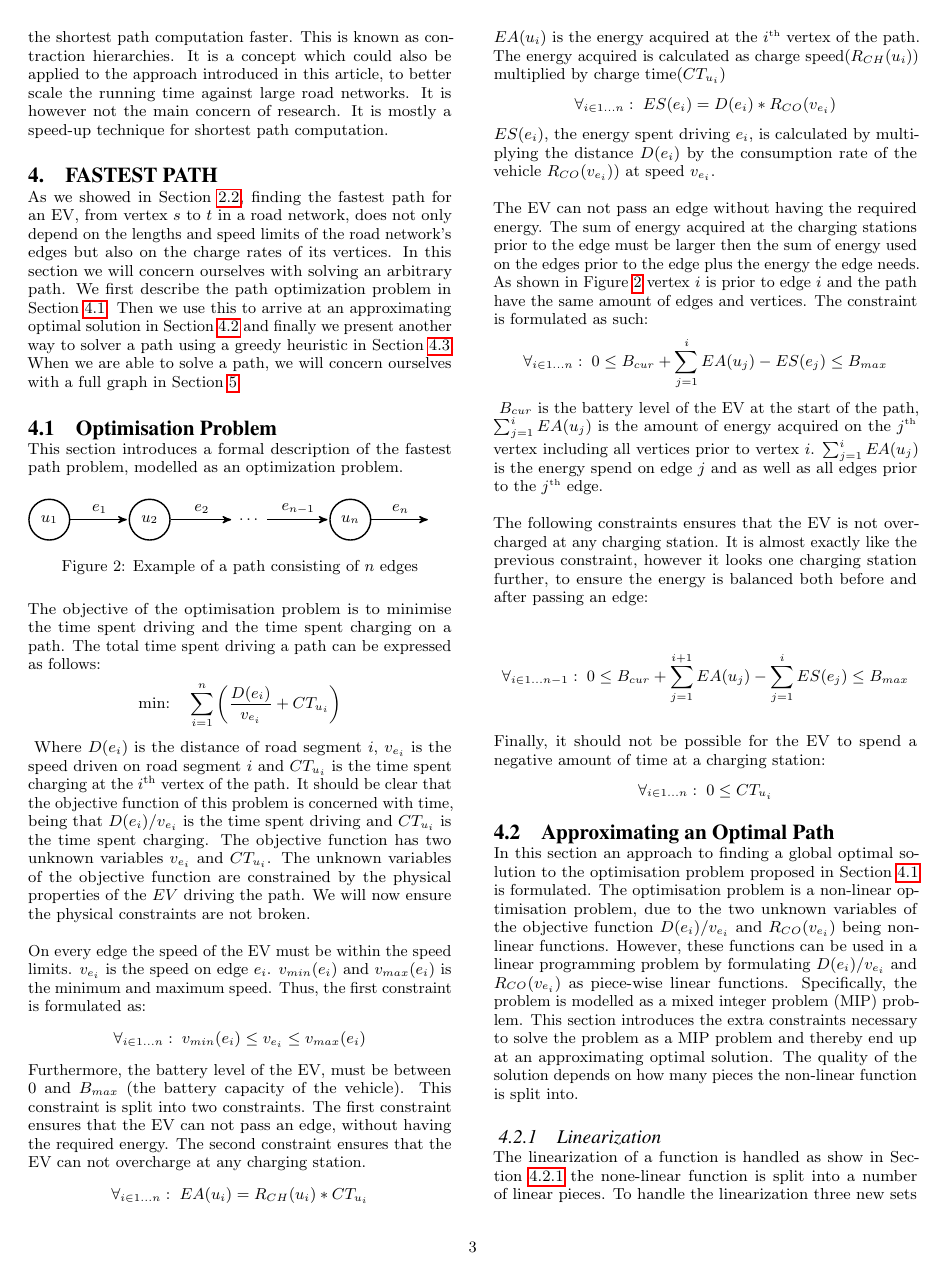
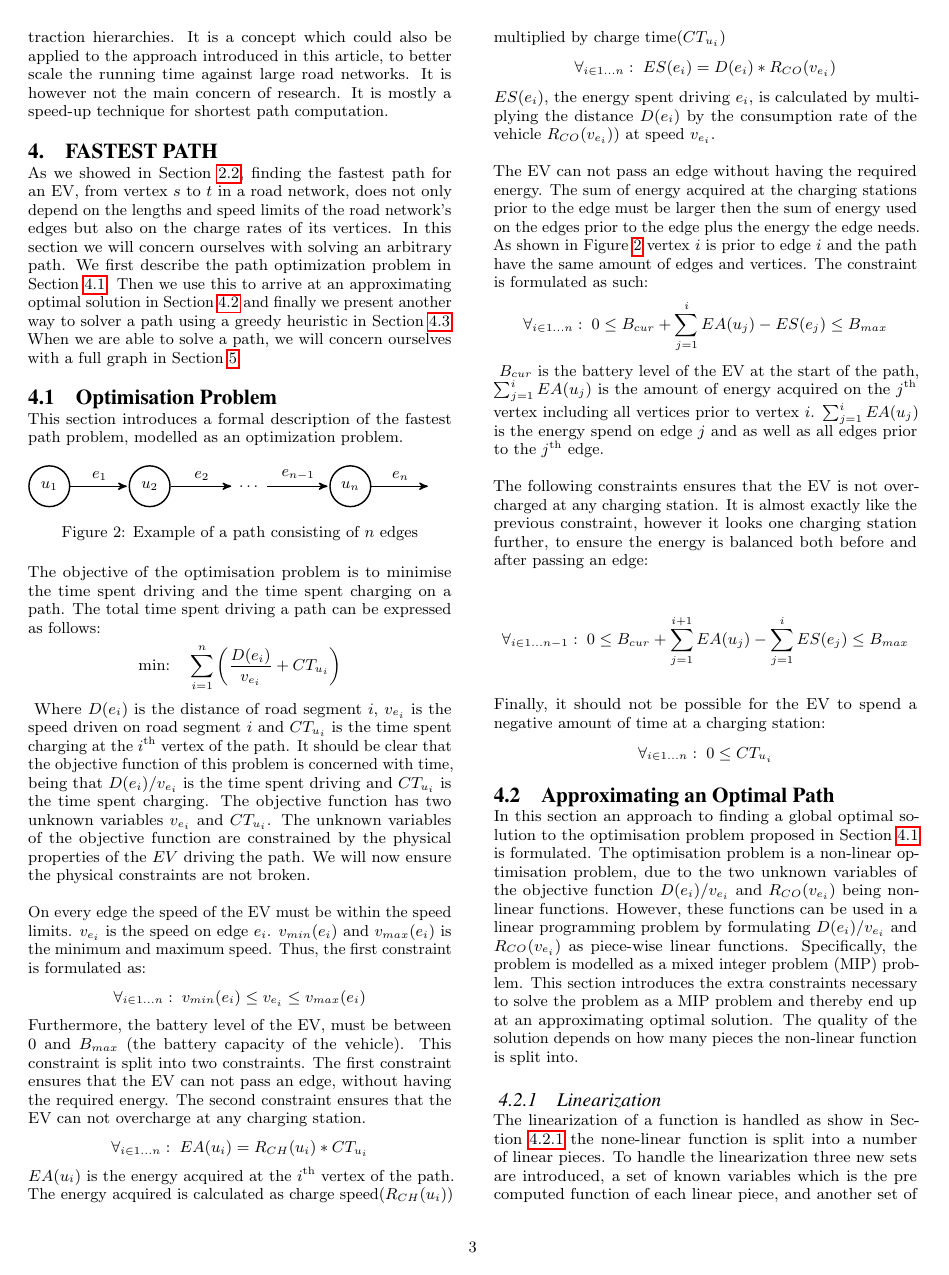
Before and after one commit to Hestogpony/AAU_BachelorProject, a LaTeX paper (Article/main.tex, which reads Article/content/optiprob.tex): page 3 of 9. Compiled offline with pdfLaTeX.

Commit message:
readded fraction notation for SI units. Removed tiny from ith and jth

```diff
--- a/Article/content/optiprob.tex
+++ b/Article/content/optiprob.tex
@@ -35,7 +35,7 @@ This constraint is split into two constraints. The first constraint ensures that
 \begin{equation*}
 \forall_{i\in1 \dots n }:\; EA(u_i) = R_{CH}(u_i) * CT_{u_i}
 \end{equation*}
-$EA(u_i)$ is the energy acquired at the $i^{\text{\tiny th}}$ vertex of the path. The energy acquired is calculated as charge speed($R_{CH}(u_i)$) multiplied by charge time($CT_{u_i}$)
+$EA(u_i)$ is the energy acquired at the $i^{\text{th}}$ vertex of the path. The energy acquired is calculated as charge speed($R_{CH}(u_i)$) multiplied by charge time($CT_{u_i}$)
 \begin{equation*}
 \forall_{i\in1 \dots n }:\; ES(e_i) = D(e_i)*R_{CO}(v_{e_i})
 \end{equation*}
--- a/Article/main.tex
+++ b/Article/main.tex
@@ -22,6 +22,8 @@
 
 \DeclareSIUnit\Wh{Wh}
 \DeclareSIUnit\miles{mi}
+
+\sisetup{per-mode = symbol-or-fraction}
 
 
 \begin{document}
```
Also changed, not shown: Article/content/optiprob.tex (2 more changed lines).
